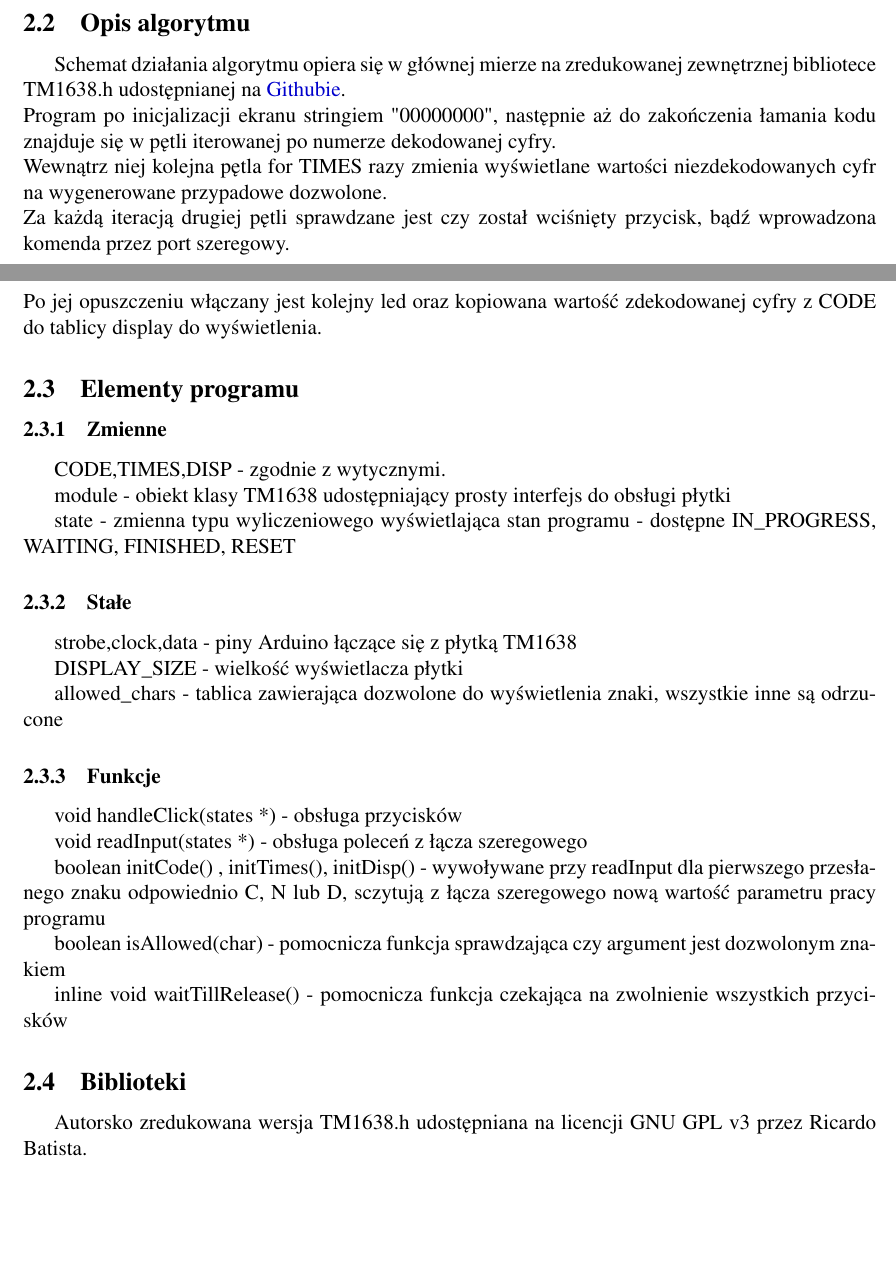
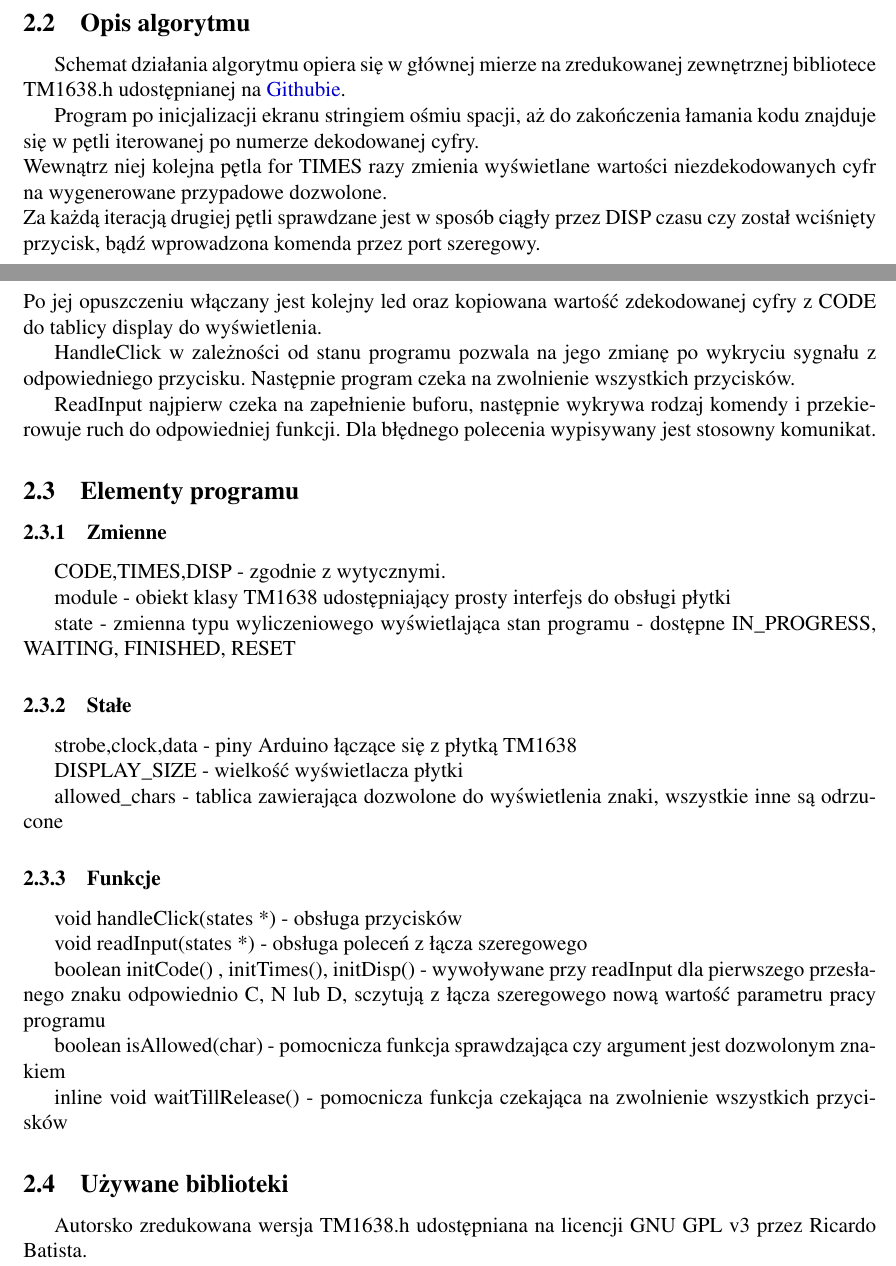
Before and after one commit to yurii-piets/code-hacker, a LaTeX document (src_DOMA_PIETS/doc_DOMA_PIETS.tex): two parts of pages 1 and 2 of 2, joined at a grey line, cut so that both start at the same text, the shorter picture padded with empty space. Compiled offline with pdfLaTeX.

Commit message:
Algorithm description refreshed & completed

```diff
--- a/src_DOMA_PIETS/doc_DOMA_PIETS.tex
+++ b/src_DOMA_PIETS/doc_DOMA_PIETS.tex
@@ -110,11 +110,14 @@
 \end{figure}
 %%%
 \subsection{Opis algorytmu}
-Schemat działania algorytmu opiera się w głównej mierze na zredukowanej zewnętrznej bibliotece TM1638.h udostępnianej na \href{https://github.com/rjbatista/tm1638-library}{Githubie}. \\
-Program po inicjalizacji ekranu stringiem "00000000", następnie aż do zakończenia łamania kodu znajduje się w pętli iterowanej po numerze dekodowanej cyfry.\\
+\par Schemat działania algorytmu opiera się w głównej mierze na zredukowanej zewnętrznej bibliotece TM1638.h udostępnianej na \href{https://github.com/rjbatista/tm1638-library}{Githubie}.
+\par Program po inicjalizacji ekranu stringiem ośmiu spacji, aż do zakończenia łamania kodu znajduje się w pętli iterowanej po numerze dekodowanej cyfry.\\
 Wewnątrz niej kolejna pętla for TIMES razy zmienia wyświetlane wartości niezdekodowanych cyfr na wygenerowane przypadowe dozwolone.\\
-Za każdą iteracją drugiej pętli sprawdzane jest czy został wciśnięty przycisk, bądź wprowadzona komenda przez port szeregowy.\\
+Za każdą iteracją drugiej pętli sprawdzane jest w sposób ciągły przez DISP czasu czy został wciśnięty przycisk, bądź wprowadzona komenda przez port szeregowy.\\
 Po jej opuszczeniu włączany jest kolejny led oraz kopiowana wartość zdekodowanej cyfry z CODE do tablicy display do wyświetlenia.
+\par HandleClick w zależności od stanu programu pozwala na jego zmianę po wykryciu sygnału z odpowiedniego przycisku.
+Następnie program czeka na zwolnienie wszystkich przycisków.
+\par ReadInput najpierw czeka na zapełnienie buforu, następnie wykrywa rodzaj komendy i przekierowuje ruch do odpowiedniej funkcji. Dla błędnego polecenia wypisywany jest stosowny komunikat.
 %%%
 \subsection{Elementy programu}
 
@@ -134,7 +137,7 @@ Po jej opuszczeniu włączany jest kolejny led oraz kopiowana wartość zdekodow
 \par inline void waitTillRelease() - pomocnicza funkcja czekająca na zwolnienie wszystkich przycisków
 
 %%%
-\subsection{Biblioteki}
+\subsection{Używane biblioteki}
 Autorsko zredukowana wersja TM1638.h udostępniana na licencji GNU GPL v3 przez Ricardo Batista.\\
 Link: \href{https://github.com/rjbatista/tm1638-library}{https://github.com/rjbatista/tm1638-library}
 
```
Also changed, not shown: src_DOMA_PIETS/doc_DOMA_PIETS.pdf.
